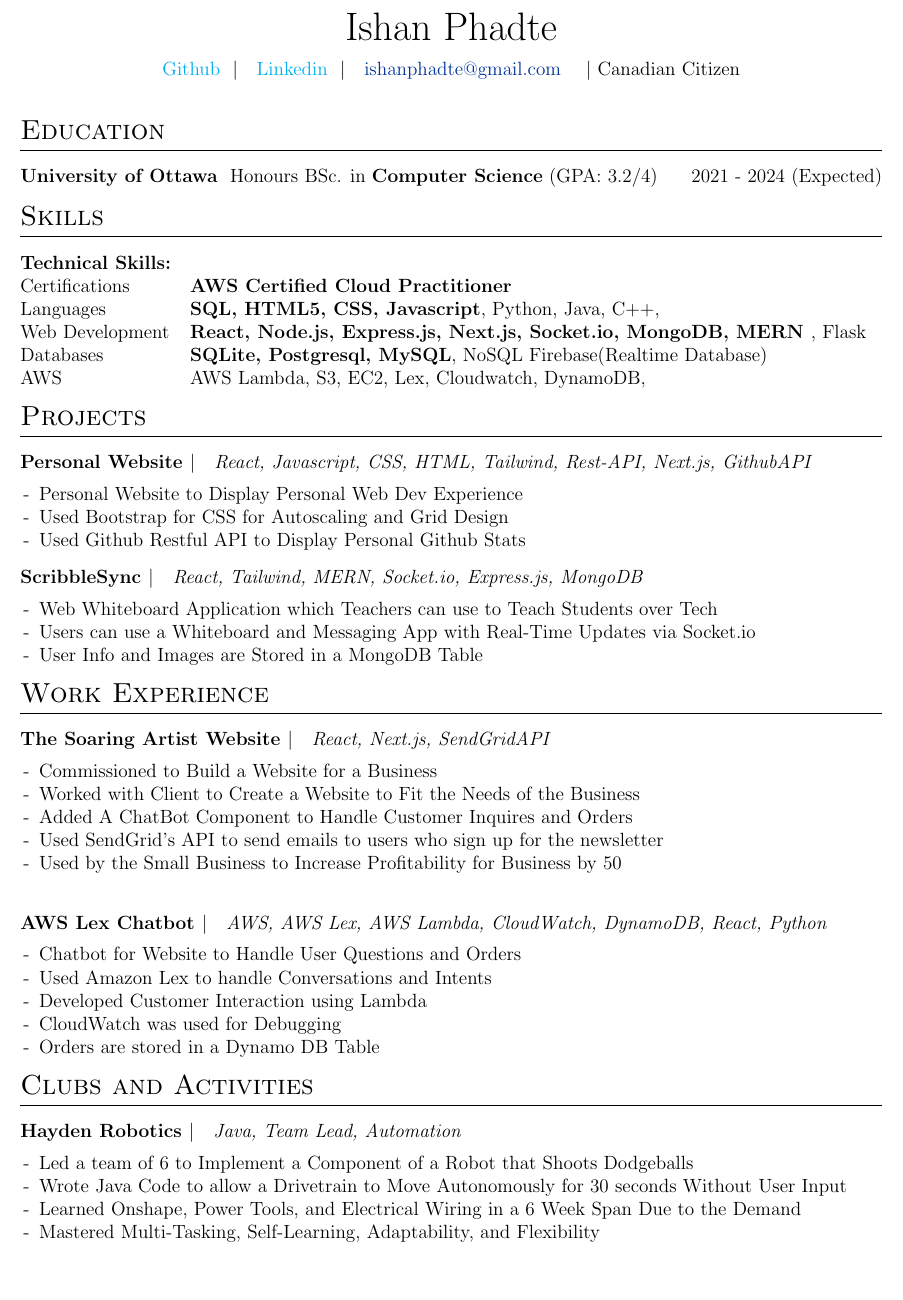
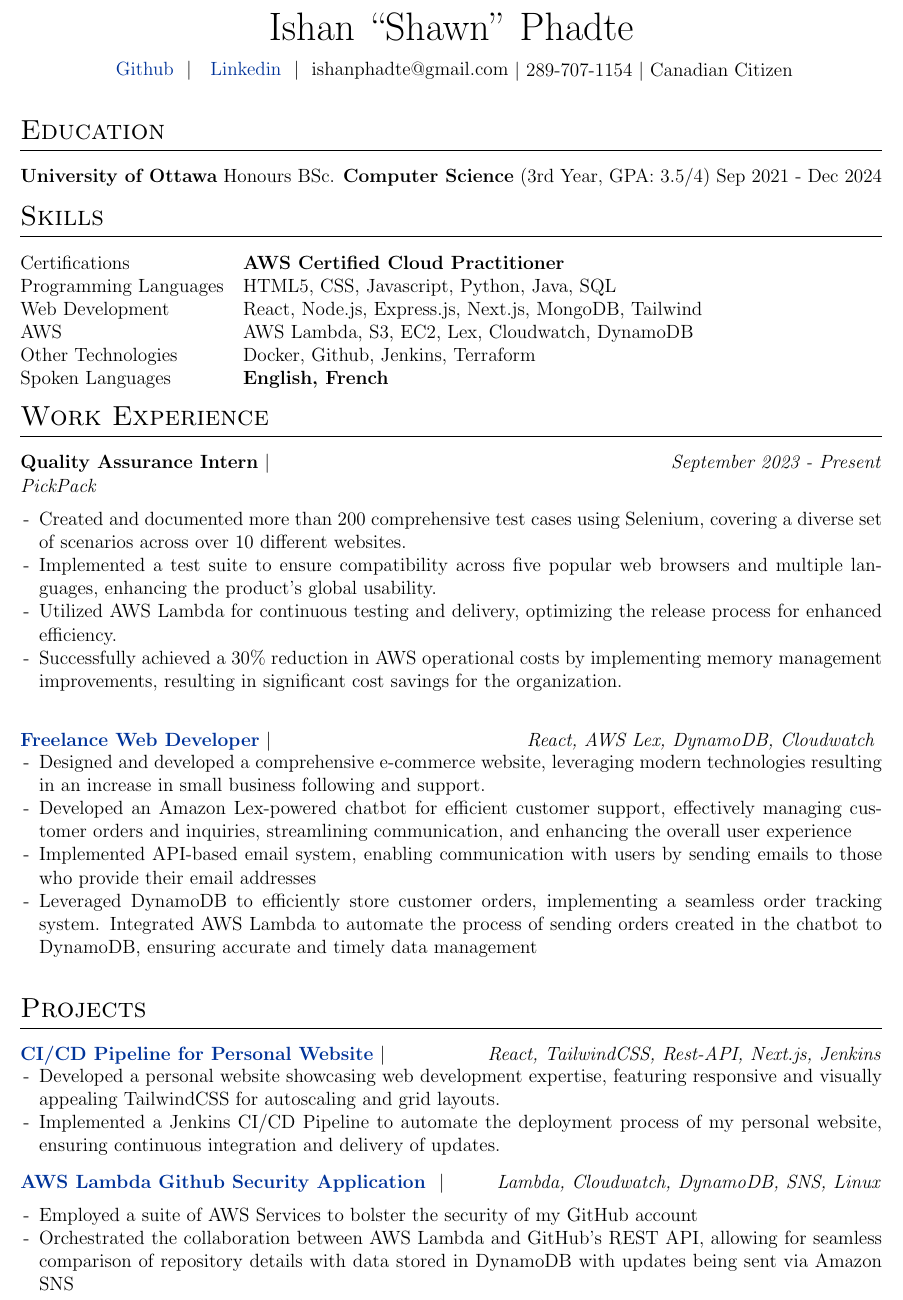
Before and after one commit to IshanPhadte776/IshanPhadte776, a LaTeX CV (resume.tex): part of the page, cut so that both start at the same text, the shorter picture padded with empty space. The pictures show the PDF file IshanPhadteResume.pdf that the author committed with the source.

Commit message:
Oct 24th

```diff
--- a/resume.tex
+++ b/resume.tex
@@ -120 +120,2 @@
 
+\Huge{Ishan ``Shawn'' Phadte} \\[7pt]
@@ -131,9 +133,9 @@
 %----------------------------------------------------------------------------------------
 
 \section{Education}
-\begin{tabularx}{\linewidth}{@{}l X@{}}
-\textbf{University of Ottawa} \
-Honours BSc. in \textbf{Computer Science} (GPA: 3.2/4) & \hfill{2021 - 2024 (Expected)}
+\begin{tabularx}{1\linewidth}{@{}C@{}}
+\textbf{University of Ottawa}
+Honours BSc. \textbf{Computer Science} (3rd Year, GPA: 3.5/4) {Sep 2021 - Dec 2024}
 \end{tabularx}
 
 %----------------------------------------------------------------------------------------
@@ -145,85 +147,13 @@ Honours BSc. in \textbf{Computer Science} (GPA: 3.2/4) & \hfill{2021 - 2024 (Exp
 
 
 \begin{tabularx}{\linewidth}{@{}l X@{}}
-\textbf{Technical Skills:}\\
 Certifications &  \normalsize{\textbf{AWS Certified Cloud Practitioner}}\\
-Languages &  \normalsize{\textbf{SQL, HTML5, CSS, Javascript}, Python, Java, C++,}\\
-Web Development &  \normalsize{\textbf{React, Node.js, Express.js, Next.js, Socket.io, MongoDB, MERN }, Flask}\\
-Databases &  \normalsize{\textbf{SQLite, Postgresql, MySQL}, NoSQL Firebase(Realtime Database)}\\
-AWS & \normalsize{AWS Lambda, S3, EC2, Lex, Cloudwatch, DynamoDB, } \\
-
+Programming Languages &  \normalsize{HTML5, CSS, Javascript, Python, Java, SQL}\\
+Web Development &  \normalsize{React, Node.js, Express.js, Next.js, MongoDB, Tailwind}\\
+AWS & \normalsize{AWS Lambda, S3, EC2, Lex, Cloudwatch, DynamoDB} \\
+Other Technologies  &  \normalsize{Docker, Github, Jenkins, Terraform}\\
+Spoken Languages &  \normalsize{\textbf{English, French}}\\
 \end{tabularx}
-
-%Projects
-\section{Projects}
-
-\begin{tabularx}{\linewidth}{ @{}l r@{} }
-\text{\textbf{Personal Website $\vert$} & \textit{React, Javascript, CSS, HTML, Tailwind, Rest-API, Next.js, GithubAPI} \\}
-\begin{minipage}[t]{\linewidth}
-    \begin{itemize}[nosep,after=\strut, leftmargin=1em]
-        \item[-] Personal Website to Display Personal Web Dev Experience
-        \item[-] Used Bootstrap for CSS for Autoscaling and Grid Design
-        \item[-] Used Github Restful API to Display Personal Github Stats
-    \end{itemize}
-    \end{minipage}
-
-\end{tabularx}
-
-\begin{tabularx}{\linewidth}{ @{}l r@{} }
-\text{\textbf{ScribbleSync $\vert$} & \textit{React, Tailwind, MERN, Socket.io, Express.js, MongoDB } \\}
-\begin{minipage}[t]{\linewidth}
-    \begin{itemize}[nosep,after=\strut, leftmargin=1em]
-        \item[-] Web Whiteboard Application which Teachers can use to Teach Students over Tech
-        \item[-] Users can use a Whiteboard and Messaging App with Real-Time Updates
-        \item[-] Teachers can Save Images so Students can View the Same Images Later
-        \item[-] User Info and Images are Stored in a MongoDB Table
-    \end{itemize}
-    \end{minipage}
-
-\end{tabularx}
-
-% \begin{tabularx}{\linewidth}{ @{}l r@{} }
-% \text{\textbf{Hotel Full-Stack Web Application $\vert$} & \textit{Self-Taught React, Javascript, Next.js, SQL} \\}
-% \begin{minipage}[t]{\linewidth}
-%     \begin{itemize}[nosep,after=\strut, leftmargin=1em]
-%         \item[-] Allows users to make and edit booking for hotel stays
-%         \item[-] Developed appealing user-interface
-%         \item[-] Designed Database Schema and managed 400 SQL Data Entries
-%         \item[-] Created Triggers, Views and Indexes to improve efficiency and effectiveness
-%         \item[-] Managed Insertion, Modification and Deletion of Queries
-%     \end{itemize}
-%     \end{minipage}
-
-% \end{tabularx}
-
-% \begin{tabularx}{\linewidth}{ @{}l r@{} }
-% \text{\textbf{Meal Ordering Android Application $\vert$} & \textit{Java, Firebase, CircleCI, JUnit, XML, Android Studio} \\}
-% \begin{minipage}[t]{\linewidth}
-%     \begin{itemize}[nosep,after=\strut, leftmargin=1em]
-%         \item[-] Led a team of 6 to build an Android App in-which users can buy and sell meals
-%         \item[-] Developed proficiency in creating a user-friendly UI design for 20 screens
-%         \item[-] Managed backend data using a Real Time Database for over 10 users and 5 tables (Firebase)
-%         \item[-] Implemented text field authentication to ensure high-quality data input for over 45 data entries
-%     \end{itemize}
-%     \end{minipage}
-
-% \end{tabularx}
-
-
-
-
-% \begin{tabularx}{\linewidth}{ @{}l r@{} }
-% \text{\textbf{Weather Flask Server $\vert$} & \textit{Javascript, HTML, CSS} \\}
-% \begin{minipage}[t]{\linewidth}
-%     \begin{itemize}[nosep,after=\strut, leftmargin=1em]
-%         \item[-] Constructed a circuit using a Raspberry Pi, breadboard, and 3 LEDs
-%         \item[-] Retrieved physical pin status using Query Strings on the Raspberry Pi and displayed the data on an HTML website
-%         \item[-] POST Requests from Postman can be used to change the status of physical pins as JSON files.
-%         \item[-] Improved expertise in designing and implementing 2 I/O devices and embedded systems, gaining a deep understanding of computer engineering principles
-%     \end{itemize}
-%     \end{minipage}
-
-% \end{tabularx}
 
 
 %----------------------------------------------------------------------------------------
@@ -233,35 +163,109 @@ AWS & \normalsize{AWS Lambda, S3, EC2, Lex, Cloudwatch, DynamoDB, } \\
 %Skills
 \section{Work Experience}
 
+\begin{tabularx}{\linewidth}{ @{}X r@{} }
+    {\textbf{Quality Assurance Intern}} $\vert$ & \textit{September 2023 - Present} \\
+    \multicolumn{2}{@{}l}{\textit{PickPack}} \\
+\end{tabularx}
 
-\begin{tabularx}{\linewidth}{ @{}l r@{} }
-\text{\textbf{The Soaring Artist Website $\vert$} & \textit{React, Next.js, SendGridAPI} \\}
-\begin{minipage}[t]{\linewidth}
+\begin{minipage}{\linewidth}
     \begin{itemize}[nosep,after=\strut, leftmargin=1em]
-        \item[-] Commissioned to Build a Website for a Business
-        \item[-] Worked with Client to Create Product to Fit the Needs of the Business
-        \item[-] Added A ChatBot Component to Handle Customer Inquires and Orders
-        \item[-] Used SendGrid's API to send emails to users who sign up for the newsletter
-        \item[-] Used by the Small Business to Increase Profitability for Business by 50%
+        \item[-] Created and documented more than 200 comprehensive test cases using Selenium, covering a diverse set of scenarios across over 10 different websites.
+        \item[-] Implemented a test suite to ensure compatibility across five popular web browsers and multiple languages, enhancing the product's global usability.
+        \item[-] Utilized AWS Lambda for continuous testing and delivery, optimizing the release process for enhanced efficiency.
+        \item[-] Successfully achieved a 30\% reduction in AWS operational costs by implementing memory management improvements, resulting in significant cost savings for the organization.
 
     \end{itemize}
-    \end{minipage}
+\end{minipage}
 
+
+
+
+\begin{tabularx}{\linewidth}{ @{}X r@{} }
+    \href{https://the-soaring-artist-website.vercel.app/}{\textbf{Freelance Web Developer}} $\vert$ & \textit{React, AWS Lex, DynamoDB, Cloudwatch   } \\
+\end{tabularx}
+\begin{minipage}{\linewidth}
+    \begin{itemize}[nosep,after=\strut, leftmargin=1em]
+        \item[-] Designed and developed a comprehensive e-commerce website, leveraging modern technologies resulting in an increase in small business following and support.
+
+        \item[-]
+Developed an Amazon Lex-powered chatbot for efficient customer support, effectively managing customer orders and inquiries, streamlining communication, and enhancing the overall user experience
+
+        \item[-]
+Implemented API-based email system, enabling communication with users by sending emails to those who provide their email addresses
+
+        \item[-]
+Leveraged DynamoDB to efficiently store customer orders, implementing a seamless order tracking system. Integrated AWS Lambda to automate the process of sending orders created in the chatbot to DynamoDB, ensuring accurate and timely data management
+
+    \end{itemize}
+\end{minipage}
+
+
+
+
+%Projects
+\section{Projects}
+
+\begin{tabularx}{\linewidth}{ @{}X r@{} }
+    \href{https://ishan-next-react-website.vercel.app/}{\textbf{CI/CD Pipeline for Personal Website}} $\vert$ & \textit{React, TailwindCSS, Rest-API, Next.js, Jenkins} \\
+\end{tabularx}
+\begin{minipage}{\linewidth}
+    \begin{itemize}[nosep,after=\strut, leftmargin=1em]
+    \item[-] Developed a personal website showcasing web development expertise, featuring responsive and visually appealing TailwindCSS for autoscaling and grid layouts.
+
+    \item[-] Implemented a Jenkins CI/CD Pipeline to automate the deployment process of my personal website, ensuring continuous integration and delivery of updates.
+    \end{itemize}
+\end{minipage}
+
+\begin{tabularx}{\linewidth}{ @{}X r@{} }
+    \href{https://github.com/IshanPhadte776/LambdaEventTriggering}{\textbf{AWS Lambda Github Security Application }} $\vert$ & \textit{Lambda, Cloudwatch, DynamoDB, SNS, Linux} \\
 \end{tabularx}
 
-\begin{tabularx}{\linewidth}{ @{}l r@{} }
-\text{\textbf{AWS Lex Chatbot $\vert$} & \textit{AWS, AWS Lex, AWS Lambda,  CloudWatch, DynamoDB, React, Python } \\}
-\begin{minipage}[t]{\linewidth}
-    \begin{itemize}[nosep,after=\strut, leftmargin=1em]
-        \item[-] Chatbot for Website to Handle User Questions and Orders
-        \item[-] Used Lex to handle Conversations and Intents
-        \item[-] Developed Custome Interaction using Lambda
-        \item[-] CloudWatch was used for Debugging
-        \item[-] Orders are stored in a Dynamo DB Table
+\begin{minipage}{\linewidth}
+\begin{itemize}[nosep,after=\strut, leftmargin=1em]
+        \item[-] Employed a suite of AWS Services to bolster the security of my GitHub account
+        \item[-] Orchestrated the collaboration between AWS Lambda and GitHub's REST API, allowing for seamless comparison of repository details with data stored in DynamoDB with updates being sent via Amazon SNS
     \end{itemize}
-    \end{minipage}
+\end{minipage}
 
-\end{tabularx}
+
+
+
+% \begin{tabularx}{\linewidth}{ @{}X r@{} }
+%     \href{https://github.com/IshanPhadte776/PDFQuestionScanner}{\textbf{ AI PDF QA Application  }} $\vert$ & \textit{Python, OpenAI, NLP, Embeddings} \\
+% \end{tabularx}
+% \begin{minipage}{\linewidth}
+%     \begin{itemize}[nosep,after=\strut, leftmargin=1em]
+%         \item[-]  Script extracts implicit answers from PDFs using key phrases
+%         \item[-] Utilizes OpenAI model for contextual and accurate solutions.
+%         \item[-] Parameters allow for tailored responses, enhancing flexibility and relevance.
+%     \end{itemize}
+% \end{minipage}
+
+
+% \begin{tabularx}{\linewidth}{ @{}X r@{} }
+%     \href{https://github.com/IshanPhadte776/Terraform-Cloud-Provisioning-Project}{\textbf{ Terraform Cloud Provisioning Project  }} $\vert$ & \textit{AWS, Terraform, EC2, VPC, EBS, IAM } \\
+% \end{tabularx}
+% \begin{minipage}{\linewidth}
+%     \begin{itemize}[nosep,after=\strut, leftmargin=1em]
+%         \item[-] Designed and deployed an AWS Virtual Private Cloud (VPC), including subnets and security groups, using Terraform to ensure a secure and scalable foundation
+%         \item[-] Implemented AWS Security Groups to control inbound access, strengthening the infrastructure's security. Set up EBS volumes for efficient storage management
+%     \end{itemize}
+% \end{minipage}
+
+% \begin{tabularx}{\linewidth}{ @{}X r@{} }
+%     \href{https://github.com/IshanPhadte776/TheSoaringArtistWebsite}{\textbf{ScribbleSync}} $\vert$ & \textit{React, TailwindCSS, Vercel, Node.js, Socket.io, Express.js, MongoDB} \\
+% \end{tabularx}
+% \begin{minipage}{\linewidth}
+% \begin{itemize}[nosep,after=\strut, leftmargin=1em]
+%         \item[-] Spearheaded the creation of a cutting-edge web whiteboard application that empowers educators to conduct tech-enabled teaching sessions.
+%         \item[-] Orchestrated the development of a feature-rich platform integrating whiteboard functionality and real-time messaging capabilities.
+%         \item[-] Enabled teachers to enhance learning experiences by storing and sharing images, fostering continuity across lessons.
+%         \item[-] Leveraged MongoDB to securely store user information and images, ensuring efficient data management and retrieval.
+%     \end{itemize}
+%     \end{minipage}
+
+
 
 
 
@@ -273,20 +277,20 @@ AWS & \normalsize{AWS Lambda, S3, EC2, Lex, Cloudwatch, DynamoDB, } \\
 %----------------------------------------------------------------------------------------
 
 %Skills
-\section{Clubs and Activities}
+% \section{Clubs and Activities}
 
 
-\begin{tabularx}{\linewidth}{ @{}l r@{} }
-\text{\textbf{Hayden Robotics $\vert$} & \textit{Java, Team Lead, Automation} \\}
-\begin{minipage}[t]{\linewidth}
-    \begin{itemize}[nosep,after=\strut, leftmargin=1em]
-        \item[-] Led a team of 6 to implement a component of a robot that shoots dodgeballs
-        \item[-] Wrote Java Code to allow a drivetrain to move autonomously for 30 seconds without user input
-        \item[-] Learned Onshape, Power tools, and Electrical wiring in a 6 week span due to the demand
-        \item[-]Mastered multi-tasking, self-learning, adaptability, and flexibility
+% \begin{tabularx}{\linewidth}{ @{}l r@{} }
+% \text{\textbf{Hayden Robotics $\vert$} & \textit{Java, Team Lead, Automation} \\}
+% \begin{minipage}[t]{\linewidth}
+%     \begin{itemize}[nosep,after=\strut, leftmargin=1em]
+%         \item[-] Led a team of 6 to implement a component of a robot that shoots dodgeballs
+%         \item[-] Wrote Java Code to allow a drivetrain to move autonomously for 30 seconds without user input
+%         \item[-] Learned Onshape, Power tools, and Electrical wiring in a 6 week span due to the demand
+%         \item[-]Mastered multi-tasking, self-learning, adaptability, and flexibility
 
-    \end{itemize}
-    \end{minipage}
+%     \end{itemize}
+%     \end{minipage}
 
 \end{tabularx}
 
```
Also changed, not shown: IshanPhadteResume.pdf, ShawnPhadteResume.pdf (deleted), resume.tex (13 more changed lines).
